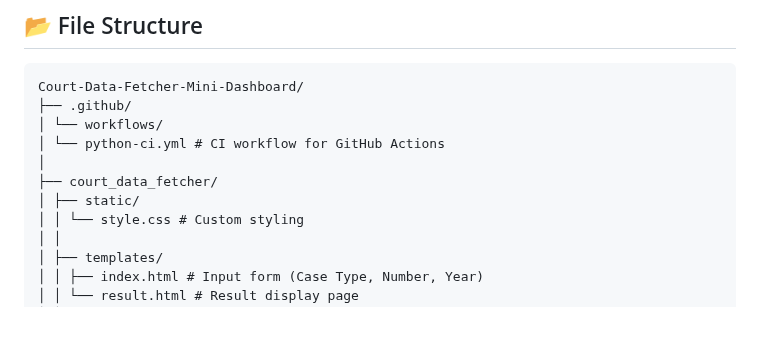
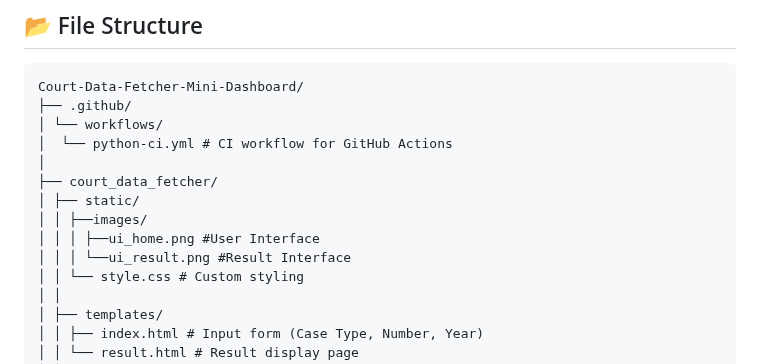
Before and after one commit to Subhajit75/Court-Data-Fetcher-Mini-Dashboard, a Markdown page: README.md, the part around the change. GitHub-like rendering; blank space fills up the shorter version.

```diff
--- a/README.md
+++ b/README.md
@@ -168,10 +168,13 @@ pytest -v
 Court-Data-Fetcher-Mini-Dashboard/
 ├── .github/
 │ └── workflows/
-│ └── python-ci.yml # CI workflow for GitHub Actions
+│  └── python-ci.yml # CI workflow for GitHub Actions
 │
 ├── court_data_fetcher/
 │ ├── static/
+│ │ ├──images/
+│ │ │ ├──ui_home.png #User Interface
+│ │ │ └──ui_result.png #Result Interface
 │ │ └── style.css # Custom styling
 │ │
 │ ├── templates/
```
